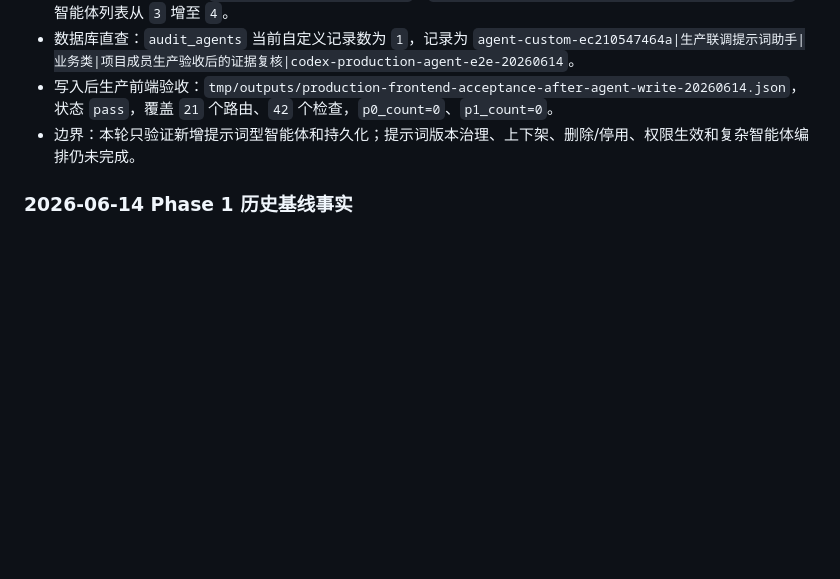
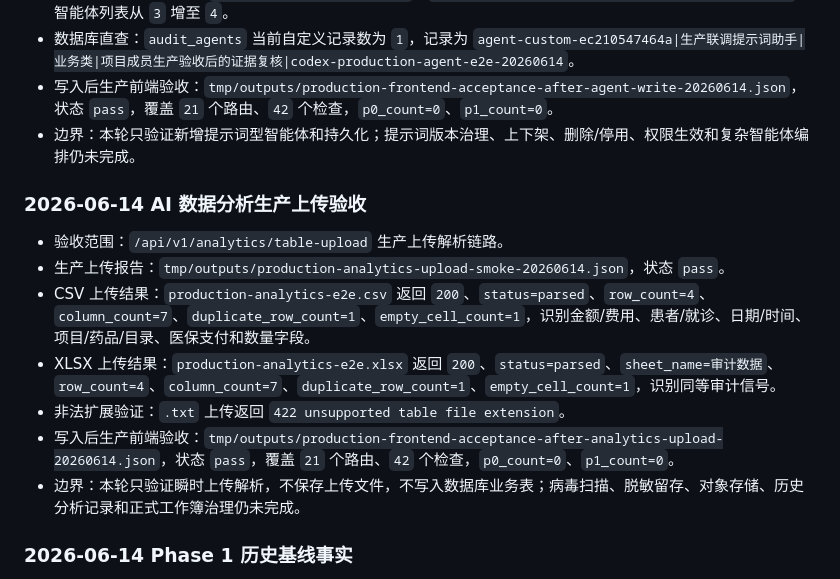
Before and after one commit to zjgulai/medical-audit, a Markdown page: docs/workflows/workflow-tencent-cloud-audit-deployment-stable.md, the part around the change. Drawn GitHub-style; blank space fills up the shorter version.

```diff
--- a/docs/workflows/workflow-tencent-cloud-audit-deployment-stable.md
+++ b/docs/workflows/workflow-tencent-cloud-audit-deployment-stable.md
@@ -72,6 +72,16 @@ source: human+ai
 - 数据库直查：`audit_agents` 当前自定义记录数为 `1`，记录为 `agent-custom-ec210547464a|生产联调提示词助手|业务类|项目成员生产验收后的证据复核|codex-production-agent-e2e-20260614`。
 - 写入后生产前端验收：`tmp/outputs/production-frontend-acceptance-after-agent-write-20260614.json`，状态 `pass`，覆盖 `21` 个路由、`42` 个检查，`p0_count=0`、`p1_count=0`。
 - 边界：本轮只验证新增提示词型智能体和持久化；提示词版本治理、上下架、删除/停用、权限生效和复杂智能体编排仍未完成。
+
+### 2026-06-14 AI 数据分析生产上传验收
+
+- 验收范围：`/api/v1/analytics/table-upload` 生产上传解析链路。
+- 生产上传报告：`tmp/outputs/production-analytics-upload-smoke-20260614.json`，状态 `pass`。
+- CSV 上传结果：`production-analytics-e2e.csv` 返回 `200`、`status=parsed`、`row_count=4`、`column_count=7`、`duplicate_row_count=1`、`empty_cell_count=1`，识别金额/费用、患者/就诊、日期/时间、项目/药品/目录、医保支付和数量字段。
+- XLSX 上传结果：`production-analytics-e2e.xlsx` 返回 `200`、`status=parsed`、`sheet_name=审计数据`、`row_count=4`、`column_count=7`、`duplicate_row_count=1`、`empty_cell_count=1`，识别同等审计信号。
+- 非法扩展验证：`.txt` 上传返回 `422 unsupported table file extension`。
+- 写入后生产前端验收：`tmp/outputs/production-frontend-acceptance-after-analytics-upload-20260614.json`，状态 `pass`，覆盖 `21` 个路由、`42` 个检查，`p0_count=0`、`p1_count=0`。
+- 边界：本轮只验证瞬时上传解析，不保存上传文件，不写入数据库业务表；病毒扫描、脱敏留存、对象存储、历史分析记录和正式工作簿治理仍未完成。
 
 ### 2026-06-14 Phase 1 历史基线事实
 
```
Also changed, not shown: docs/product/product-development-plan-medical-audit-stable.md (+4 -3 lines), docs/workflows/workflow-project-state-and-debt-register-stable.md (+8 -6 lines).
